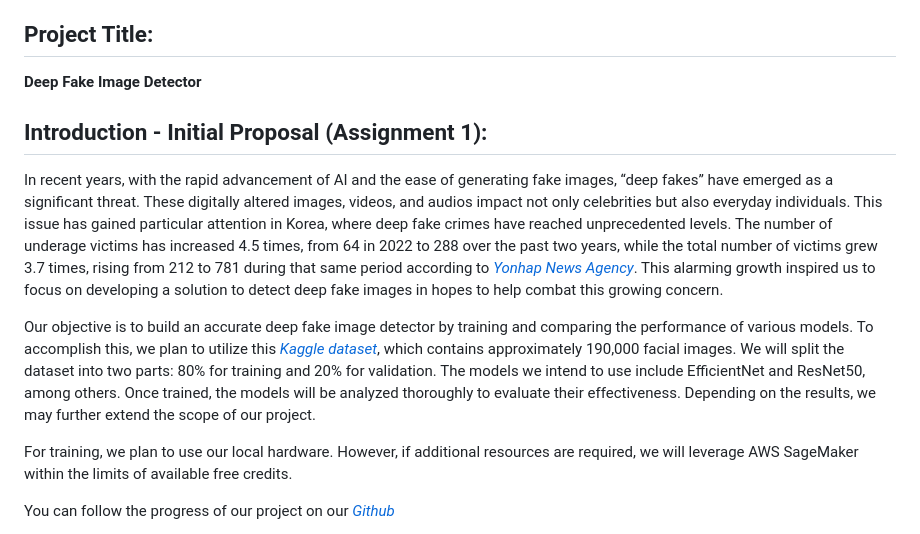
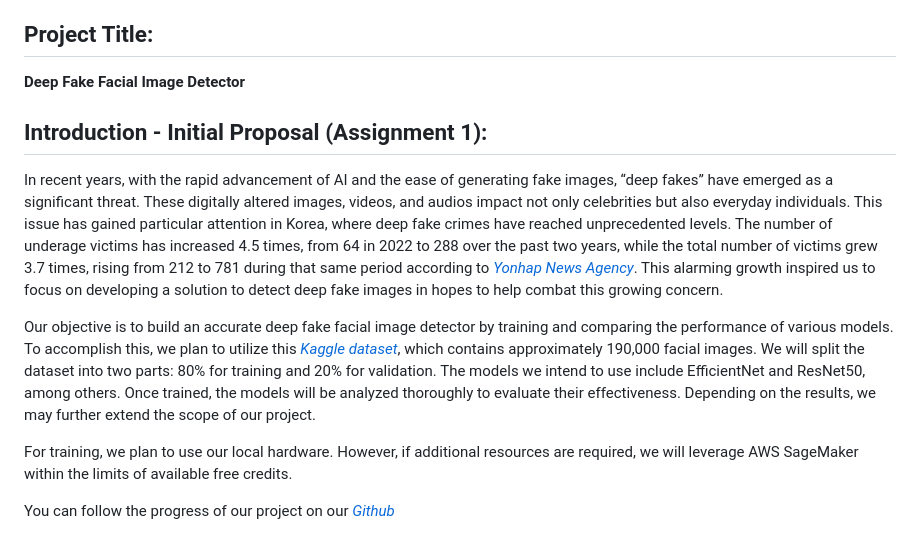
Before and after one commit to konradwojda/HYU-AI-G08, a Markdown page: README.md, the part around the change. GitHub-like rendering.

Commit message:
Update project title

```diff
--- a/README.md
+++ b/README.md
@@ -8,12 +8,12 @@
 4. **Isabel Pfeiffer**, University Pforzheim, Isabel.pfeiffer01@gmail.com
 
 ## Project Title:
-**Deep Fake Image Detector**
+**Deep Fake Facial Image Detector**
 
 ## Introduction - Initial Proposal (Assignment 1):
 In recent years, with the rapid advancement of AI and the ease of generating fake images, “deep fakes” have emerged as a significant threat. These digitally altered images, videos, and audios impact not only celebrities but also everyday individuals. This issue has gained particular attention in Korea, where deep fake crimes have reached unprecedented levels. The number of underage victims has increased 4.5 times, from 64 in 2022 to 288 over the past two years, while the total number of victims grew 3.7 times, rising from 212 to 781 during that same period according to *[Yonhap News Agency](https://en.yna.co.kr/view/AEN20240828003100315)*. This alarming growth inspired us to focus on developing a solution to detect deep fake images in hopes to help combat this growing concern.
 
-Our objective is to build an accurate deep fake image detector by training and comparing the performance of various models. To accomplish this, we plan to utilize this *[Kaggle dataset](https://www.kaggle.com/datasets/manjilkarki/deepfake-and-real-images)*, which contains approximately 190,000 facial images. We will split the dataset into two parts: 80% for training and 20% for validation. The models we intend to use include EfficientNet and ResNet50, among others. Once trained, the models will be analyzed thoroughly to evaluate their effectiveness. Depending on the results, we may further extend the scope of our project.
+Our objective is to build an accurate deep fake facial image detector by training and comparing the performance of various models. To accomplish this, we plan to utilize this *[Kaggle dataset](https://www.kaggle.com/datasets/manjilkarki/deepfake-and-real-images)*, which contains approximately 190,000 facial images. We will split the dataset into two parts: 80% for training and 20% for validation. The models we intend to use include EfficientNet and ResNet50, among others. Once trained, the models will be analyzed thoroughly to evaluate their effectiveness. Depending on the results, we may further extend the scope of our project.
 
 For training, we plan to use our local hardware. However, if additional resources are required, we will leverage AWS SageMaker within the limits of available free credits.
 
```
